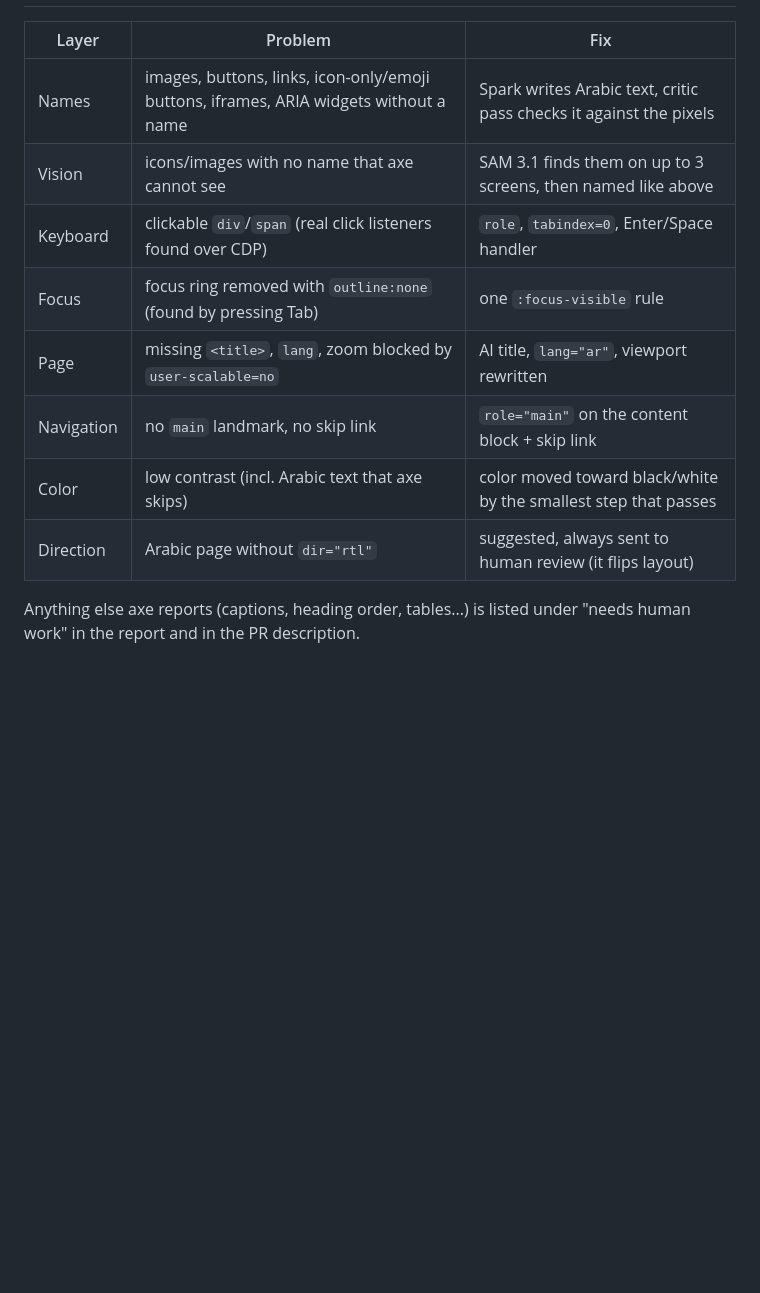
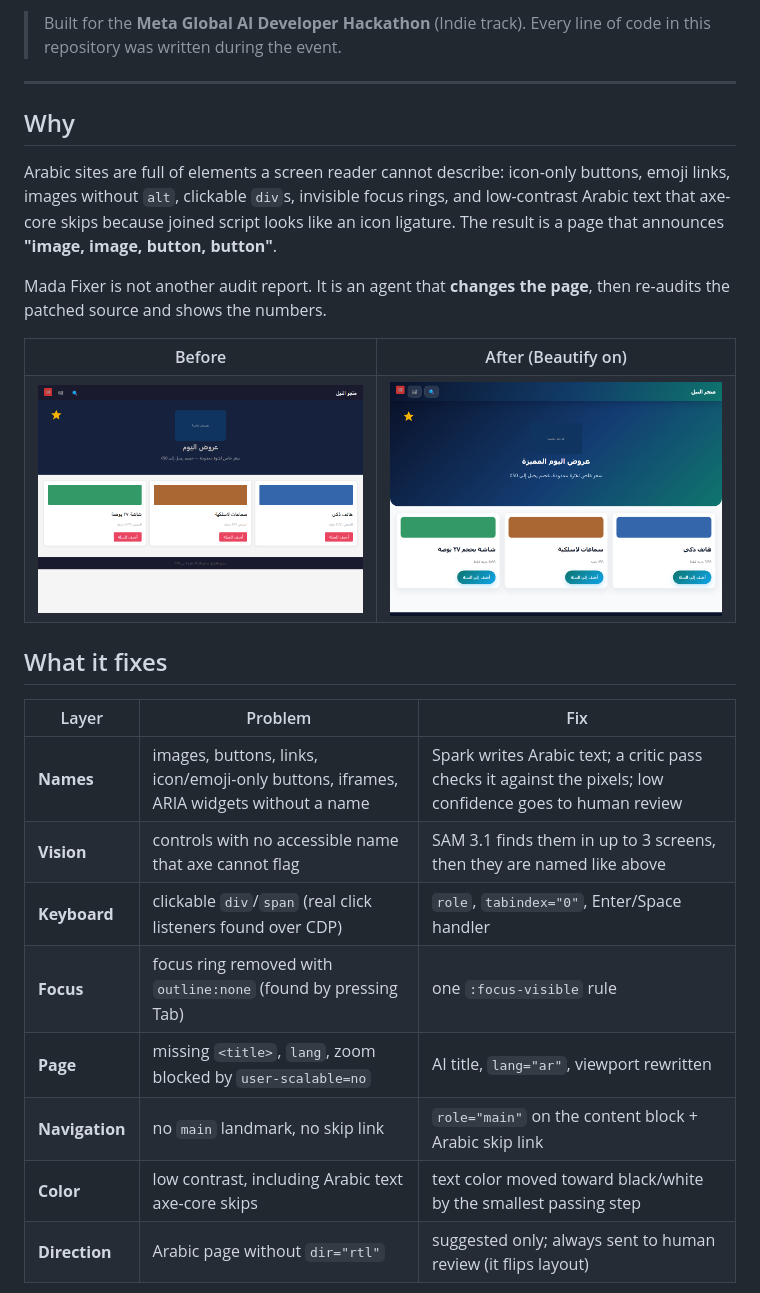
Before and after one commit to Kiro-404/Mada-Fixer, a Markdown page: README.md, the part around one of its changes. Rendered like a GitHub page; pictures changed too: docs/assets/after.png (added), docs/assets/before.png (added); blank space fills up the shorter version.

```diff
--- a/README.md
+++ b/README.md
@@ -14,12 +28,34 @@ Agent that finds accessibility issues on Arabic sites, fixes them with Meta mode
+> Built for the **Meta Global AI Developer Hackathon** (Indie track). Every line of code in this repository was written during the event.
+
+---
+
+## Why
+
+Arabic sites are full of elements a screen reader cannot describe: icon-only buttons, emoji links, images without `alt`, clickable `div`s, invisible focus rings, and low-contrast Arabic text that axe-core skips because joined script looks like an icon ligature. The result is a page that announces **"image, image, button, button"**.
+
+Mada Fixer is not another audit report. It is an agent that **changes the page**, then re-audits the patched source and shows the numbers.
+
+<table>
+  <tr>
+    <th align="center">Before</th>
+    <th align="center">After (Beautify on)</th>
+  </tr>
+  <tr>
+    <td><img src="docs/assets/before.png" alt="Original demo store with low-contrast Arabic text and unnamed controls" width="480"></td>
+    <td><img src="docs/assets/after.png" alt="Demo store after Mada Fixer with high-contrast theme and clear Arabic labels" width="480"></td>
+  </tr>
+</table>
+
+## What it fixes
+
 | Layer | Problem | Fix |
 |---|---|---|
-| Names | images, buttons, links, icon-only/emoji buttons, iframes, ARIA widgets without a name | Spark writes Arabic text, critic pass checks it against the pixels |
-| Vision | icons/images with no name that axe cannot see | SAM 3.1 finds them on up to 3 screens, then named like above |
-| Keyboard | clickable `div`/`span` (real click listeners found over CDP) | `role`, `tabindex=0`, Enter/Space handler |
-| Focus | focus ring removed with `outline:none` (found by pressing Tab) | one `:focus-visible` rule |
-| Page | missing `<title>`, `lang`, zoom blocked by `user-scalable=no` | AI title, `lang="ar"`, viewport rewritten |
-| Navigation | no `main` landmark, no skip link | `role="main"` on the content block + skip link |
-| Color | low contrast (incl. Arabic text that axe skips) | color moved toward black/white by the smallest step that passes |
-| Direction | Arabic page without `dir="rtl"` | suggested, always sent to human review (it flips layout) |
-Anything else axe reports (captions, heading order, tables...) is listed under "needs human work" in the report and in the PR description.
+| **Names** | images, buttons, links, icon/emoji-only buttons, iframes, ARIA widgets without a name | Spark writes Arabic text; a critic pass checks it against the pixels; low confidence goes to human review |
+| **Vision** | controls with no accessible name that axe cannot flag | SAM 3.1 finds them in up to 3 screens, then they are named like above |
+| **Keyboard** | clickable `div`/`span` (real click listeners found over CDP) | `role`, `tabindex="0"`, Enter/Space handler |
+| **Focus** | focus ring removed with `outline:none` (found by pressing Tab) | one `:focus-visible` rule |
+| **Page** | missing `<title>`, `lang`, zoom blocked by `user-scalable=no` | AI title, `lang="ar"`, viewport rewritten |
+| **Navigation** | no `main` landmark, no skip link | `role="main"` on the content block + Arabic skip link |
+| **Color** | low contrast, including Arabic text axe-core skips | text color moved toward black/white by the smallest passing step |
+| **Direction** | Arabic page without `dir="rtl"` | suggested only; always sent to human review (it flips layout) |
 
```
Also changed, not shown: other parts of README.md (+176 -49 lines), CONTRIBUTING.md (added, +35 -0 lines), SECURITY.md (added, +13 -0 lines), docs/assets/report.png (added), docs/assets/ui.png (added), 2 other files.
